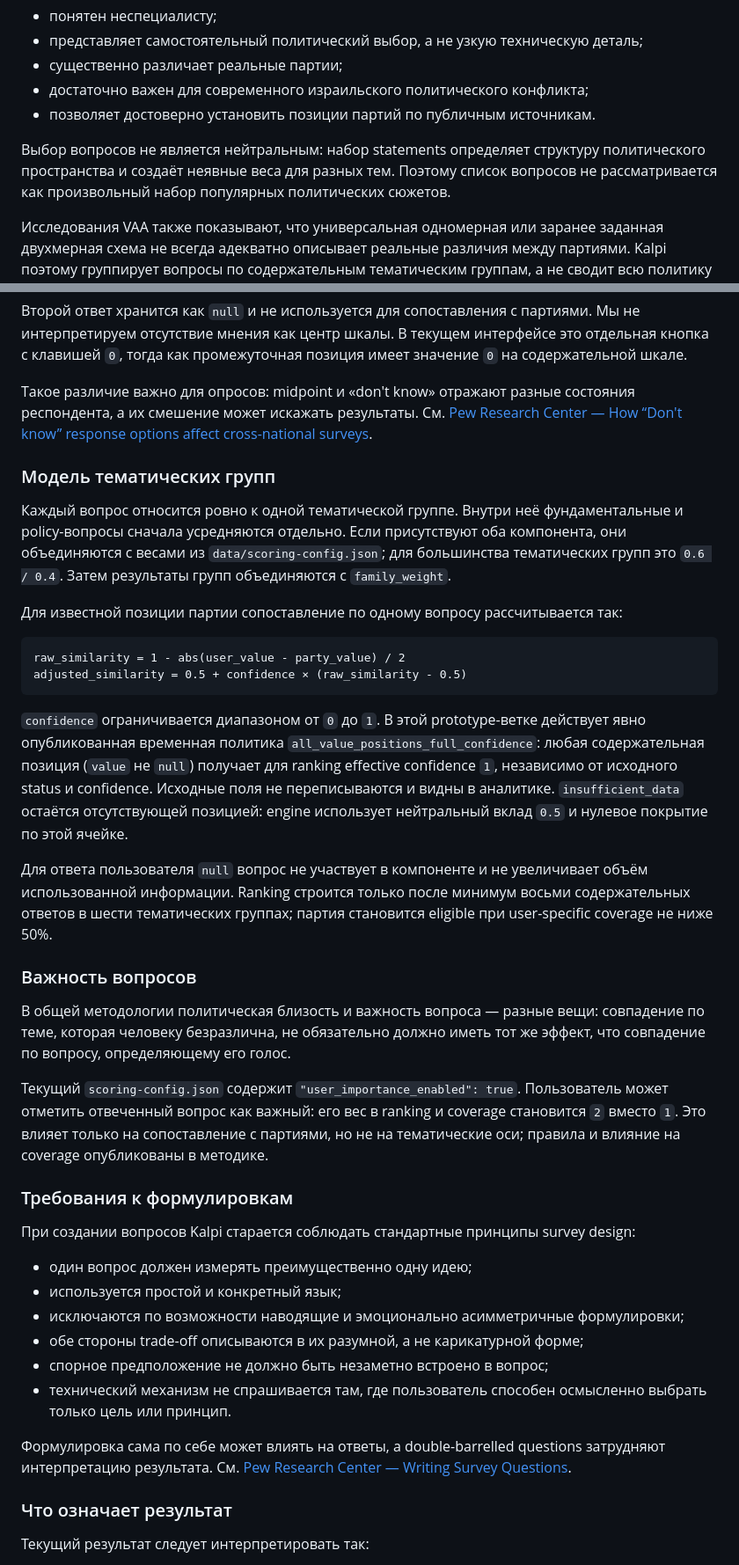
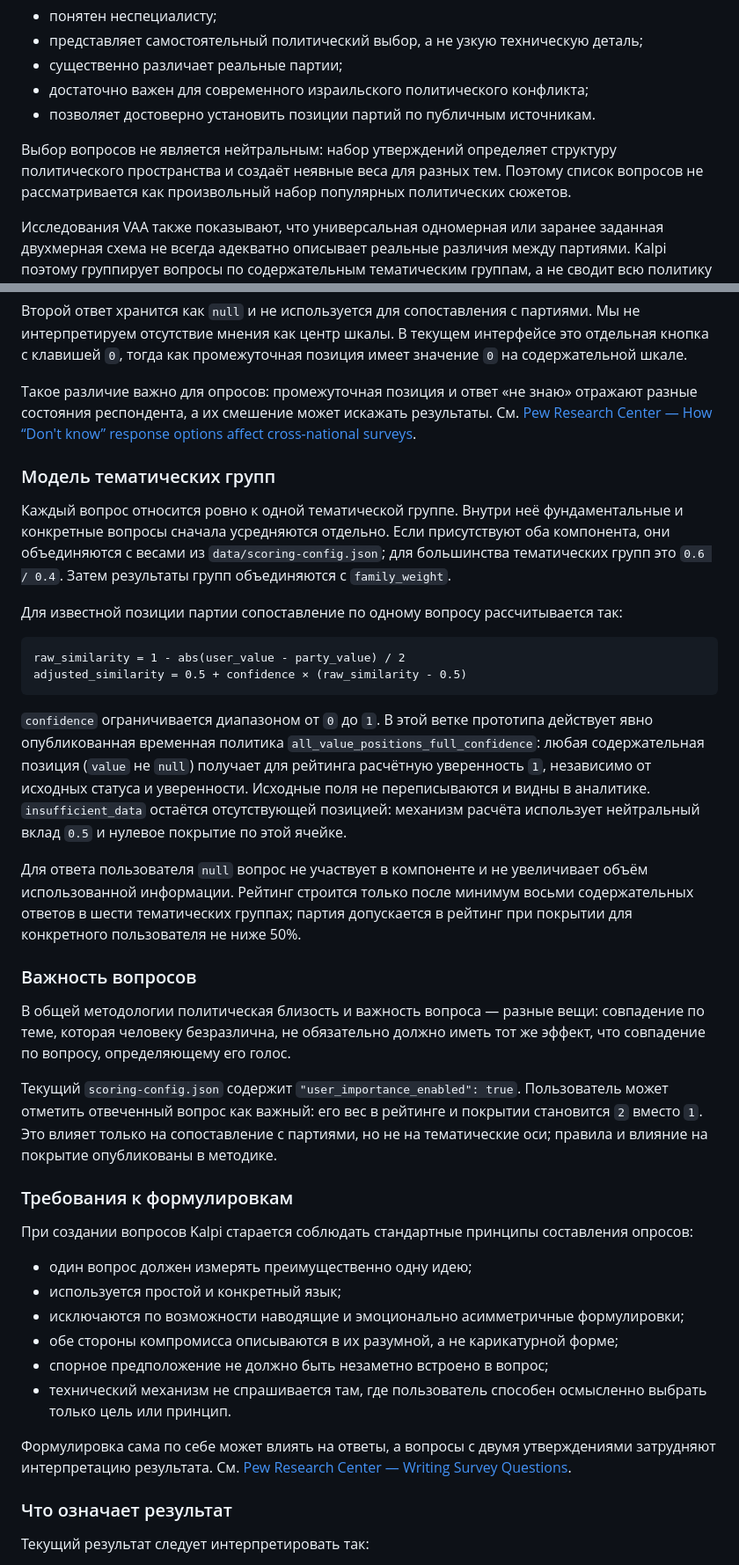
Before and after one commit to kuilef/kalpi, a Markdown page: README.md, 2 parts joined by grey strips. Shown at 88% size. GitHub-like rendering.

````diff
--- a/README.md
+++ b/README.md
@@ -65,7 +65,7 @@ Kalpi не пытается определить, какая политика «
 - достаточно важен для современного израильского политического конфликта;
 - позволяет достоверно установить позиции партий по публичным источникам.
 
-Выбор вопросов не является нейтральным: набор statements определяет структуру политического пространства и создаёт неявные веса для разных тем. Поэтому список вопросов не рассматривается как произвольный набор популярных политических сюжетов.
+Выбор вопросов не является нейтральным: набор утверждений определяет структуру политического пространства и создаёт неявные веса для разных тем. Поэтому список вопросов не рассматривается как произвольный набор популярных политических сюжетов.
 
 Исследования VAA также показывают, что универсальная одномерная или заранее заданная двухмерная схема не всегда адекватно описывает реальные различия между партиями. Kalpi поэтому группирует вопросы по содержательным тематическим группам, а не сводит всю политику к одной шкале «лево — право». См. [Otjes & Louwerse, *Spatial models in voting advice applications*](https://doi.org/10.1016/j.electstud.2014.04.004).
 
@@ -91,11 +91,11 @@ Kalpi принципиально различает:
 
 Второй ответ хранится как `null` и не используется для сопоставления с партиями. Мы не интерпретируем отсутствие мнения как центр шкалы. В текущем интерфейсе это отдельная кнопка с клавишей `0`, тогда как промежуточная позиция имеет значение `0` на содержательной шкале.
 
-Такое различие важно для опросов: midpoint и «don't know» отражают разные состояния респондента, а их смешение может искажать результаты. См. [Pew Research Center — How “Don't know” response options affect cross-national surveys](https://www.pewresearch.org/decoded/2023/09/06/how-adding-a-dont-know-response-option-can-affect-cross-national-survey-results/).
+Такое различие важно для опросов: промежуточная позиция и ответ «не знаю» отражают разные состояния респондента, а их смешение может искажать результаты. См. [Pew Research Center — How “Don't know” response options affect cross-national surveys](https://www.pewresearch.org/decoded/2023/09/06/how-adding-a-dont-know-response-option-can-affect-cross-national-survey-results/).
 
 ### Модель тематических групп
 
-Каждый вопрос относится ровно к одной тематической группе. Внутри неё фундаментальные и policy-вопросы сначала усредняются отдельно. Если присутствуют оба компонента, они объединяются с весами из `data/scoring-config.json`; для большинства тематических групп это `0.6 / 0.4`. Затем результаты групп объединяются с `family_weight`.
+Каждый вопрос относится ровно к одной тематической группе. Внутри неё фундаментальные и конкретные вопросы сначала усредняются отдельно. Если присутствуют оба компонента, они объединяются с весами из `data/scoring-config.json`; для большинства тематических групп это `0.6 / 0.4`. Затем результаты групп объединяются с `family_weight`.
 
 Для известной позиции партии сопоставление по одному вопросу рассчитывается так:
 
@@ -104,28 +104,28 @@ raw_similarity = 1 - abs(user_value - party_value) / 2
 adjusted_similarity = 0.5 + confidence × (raw_similarity - 0.5)
 ```
 
-`confidence` ограничивается диапазоном от `0` до `1`. В этой prototype-ветке действует явно опубликованная временная политика `all_value_positions_full_confidence`: любая содержательная позиция (`value` не `null`) получает для ranking effective confidence `1`, независимо от исходного status и confidence. Исходные поля не переписываются и видны в аналитике. `insufficient_data` остаётся отсутствующей позицией: engine использует нейтральный вклад `0.5` и нулевое покрытие по этой ячейке.
+`confidence` ограничивается диапазоном от `0` до `1`. В этой ветке прототипа действует явно опубликованная временная политика `all_value_positions_full_confidence`: любая содержательная позиция (`value` не `null`) получает для рейтинга расчётную уверенность `1`, независимо от исходных статуса и уверенности. Исходные поля не переписываются и видны в аналитике. `insufficient_data` остаётся отсутствующей позицией: механизм расчёта использует нейтральный вклад `0.5` и нулевое покрытие по этой ячейке.
 
-Для ответа пользователя `null` вопрос не участвует в компоненте и не увеличивает объём использованной информации. Ranking строится только после минимум восьми содержательных ответов в шести тематических группах; партия становится eligible при user-specific coverage не ниже 50%.
+Для ответа пользователя `null` вопрос не участвует в компоненте и не увеличивает объём использованной информации. Рейтинг строится только после минимум восьми содержательных ответов в шести тематических группах; партия допускается в рейтинг при покрытии для конкретного пользователя не ниже 50%.
 
 ### Важность вопросов
 
 В общей методологии политическая близость и важность вопроса — разные вещи: совпадение по теме, которая человеку безразлична, не обязательно должно иметь тот же эффект, что совпадение по вопросу, определяющему его голос.
 
-Текущий `scoring-config.json` содержит `"user_importance_enabled": true`. Пользователь может отметить отвеченный вопрос как важный: его вес в ranking и coverage становится `2` вместо `1`. Это влияет только на сопоставление с партиями, но не на тематические оси; правила и влияние на coverage опубликованы в методике.
+Текущий `scoring-config.json` содержит `"user_importance_enabled": true`. Пользователь может отметить отвеченный вопрос как важный: его вес в рейтинге и покрытии становится `2` вместо `1`. Это влияет только на сопоставление с партиями, но не на тематические оси; правила и влияние на покрытие опубликованы в методике.
 
 ### Требования к формулировкам
 
-При создании вопросов Kalpi старается соблюдать стандартные принципы survey design:
+При создании вопросов Kalpi старается соблюдать стандартные принципы составления опросов:
 
 - один вопрос должен измерять преимущественно одну идею;
 - используется простой и конкретный язык;
 - исключаются по возможности наводящие и эмоционально асимметричные формулировки;
-- обе стороны trade-off описываются в их разумной, а не карикатурной форме;
+- обе стороны компромисса описываются в их разумной, а не карикатурной форме;
 - спорное предположение не должно быть незаметно встроено в вопрос;
 - технический механизм не спрашивается там, где пользователь способен осмысленно выбрать только цель или принцип.
 
-Формулировка сама по себе может влиять на ответы, а double-barrelled questions затрудняют интерпретацию результата. См. [Pew Research Center — Writing Survey Questions](https://www.pewresearch.org/writing-survey-questions/).
+Формулировка сама по себе может влиять на ответы, а вопросы с двумя утверждениями затрудняют интерпретацию результата. См. [Pew Research Center — Writing Survey Questions](https://www.pewresearch.org/writing-survey-questions/).
 
 ### Что означает результат
 
````
Also changed, not shown: other parts of README.md (+37 -37 lines).
